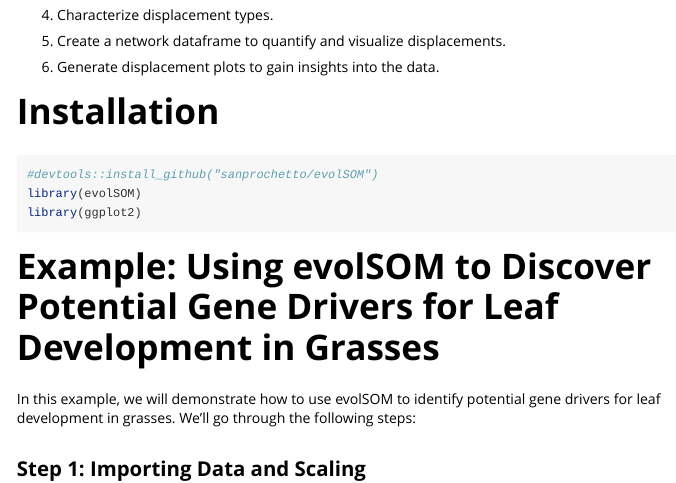
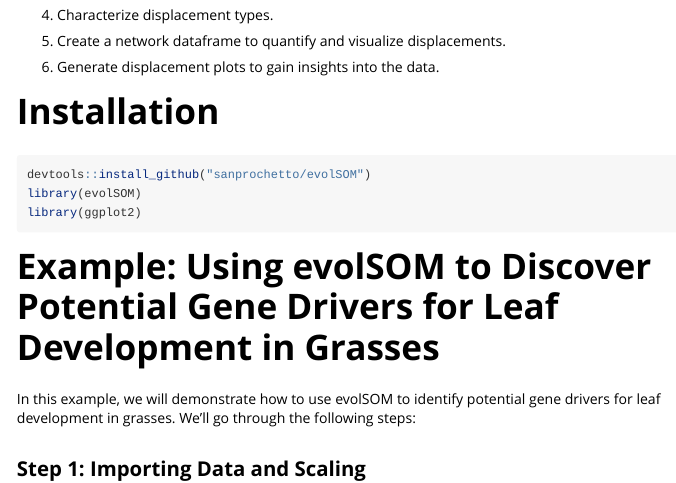
Before and after one commit to sanprochetto/evolSOM, an R Markdown document (vignettes/my-vignette.Rmd): the page in a window 1100 px wide, from 650 px down. Rendered offline with R 4.5, knitr and Pandoc, with nearby package versions; some code elsewhere in the file could not run offline; long lines of code are wrapped; common packages that the code uses without loading them are loaded.

Commit message:
update text

````diff
--- a/vignettes/my-vignette.Rmd
+++ b/vignettes/my-vignette.Rmd
@@ -39,7 +39,7 @@
 # Installation
 
 ```{r setup, warning=FALSE}
-#devtools::install_github("sanprochetto/evolSOM")
+devtools::install_github("sanprochetto/evolSOM")
 library(evolSOM)
 library(ggplot2)
 ```
````
Also changed, not shown: vignettes/my-vignette.Rmd (2 more changed lines).
